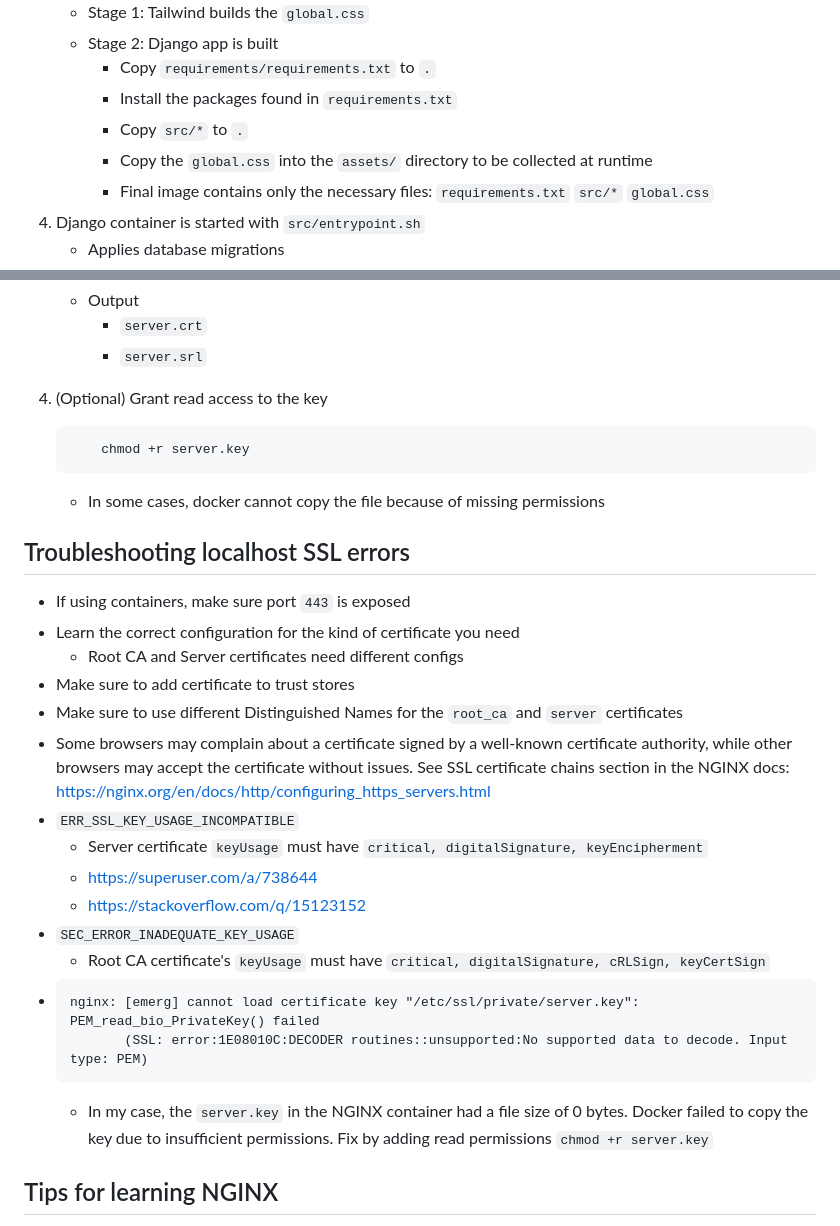
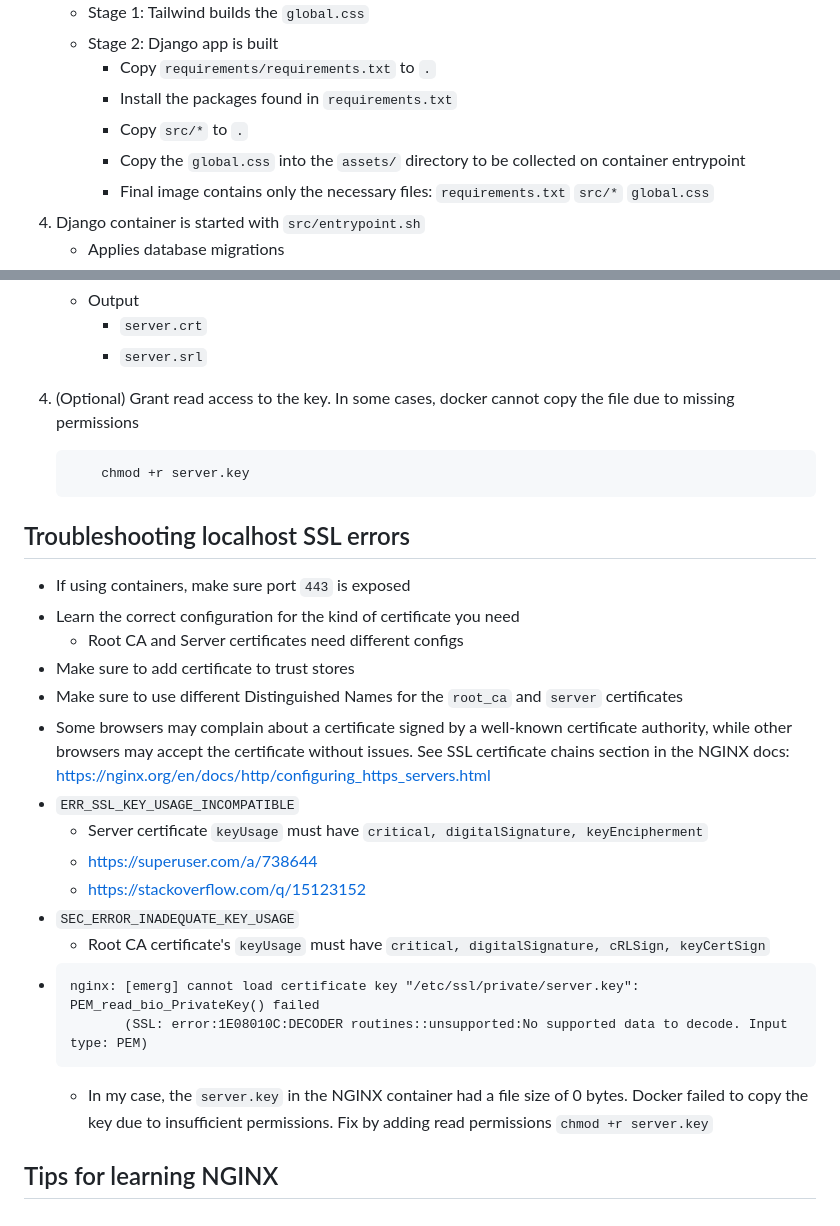
Before and after one commit to Ottsupi/django-container, a Markdown page: README.md, 2 parts joined by grey strips. Drawn GitHub-style.

````diff
--- a/README.md
+++ b/README.md
@@ -97,7 +104,7 @@
         - Copy `requirements/requirements.txt` to `.`
         - Install the packages found in `requirements.txt`
         - Copy `src/*` to `.`
-        - Copy the `global.css` into the `assets/` directory to be collected at runtime
+        - Copy the `global.css` into the `assets/` directory to be collected on container entrypoint
         - Final image contains only the necessary files: `requirements.txt` `src/*` `global.css`
 4. Django container is started with `src/entrypoint.sh`
     - Applies database migrations
@@ -179,11 +186,10 @@ Generally:
         - `server.crt`
         - `server.srl`
 
-4. (Optional) Grant read access to the key
+4. (Optional) Grant read access to the key. In some cases, docker cannot copy the file due to missing permissions
     ```sh
         chmod +r server.key
     ```
-    - In some cases, docker cannot copy the file because of missing permissions
 
 ## Troubleshooting localhost SSL errors
 
@@ -192,7 +198,9 @@ Generally:
     -   Root CA and Server certificates need different configs
 -   Make sure to add certificate to trust stores
 -   Make sure to use different Distinguished Names for the `root_ca` and `server` certificates
--   Some browsers may complain about a certificate signed by a well-known certificate authority, while other browsers may accept the certificate without issues. See SSL certificate chains section in the NGINX docs: https://nginx.org/en/docs/http/configuring_https_servers.html
+-   Some browsers may complain about a certificate signed by a well-known certificate authority, while other browsers
+    may accept the certificate without issues. See SSL certificate chains section in the NGINX docs:
+    https://nginx.org/en/docs/http/configuring_https_servers.html
 -   `ERR_SSL_KEY_USAGE_INCOMPATIBLE`
     -   Server certificate `keyUsage` must have `critical, digitalSignature, keyEncipherment`
     -   https://superuser.com/a/738644
@@ -203,7 +211,8 @@ Generally:
     nginx: [emerg] cannot load certificate key "/etc/ssl/private/server.key": PEM_read_bio_PrivateKey() failed
            (SSL: error:1E08010C:DECODER routines::unsupported:No supported data to decode. Input type: PEM)
     ```
-    -   In my case, the `server.key` in the NGINX container had a file size of 0 bytes. Docker failed to copy the key due to insufficient permissions. Fix by adding read permissions `chmod +r server.key`
+    -   In my case, the `server.key` in the NGINX container had a file size of 0 bytes. Docker failed to copy the key
+        due to insufficient permissions. Fix by adding read permissions `chmod +r server.key`
 
 ## Tips for learning NGINX
 
````
Also changed, not shown: other parts of README.md (+15 -8 lines).
